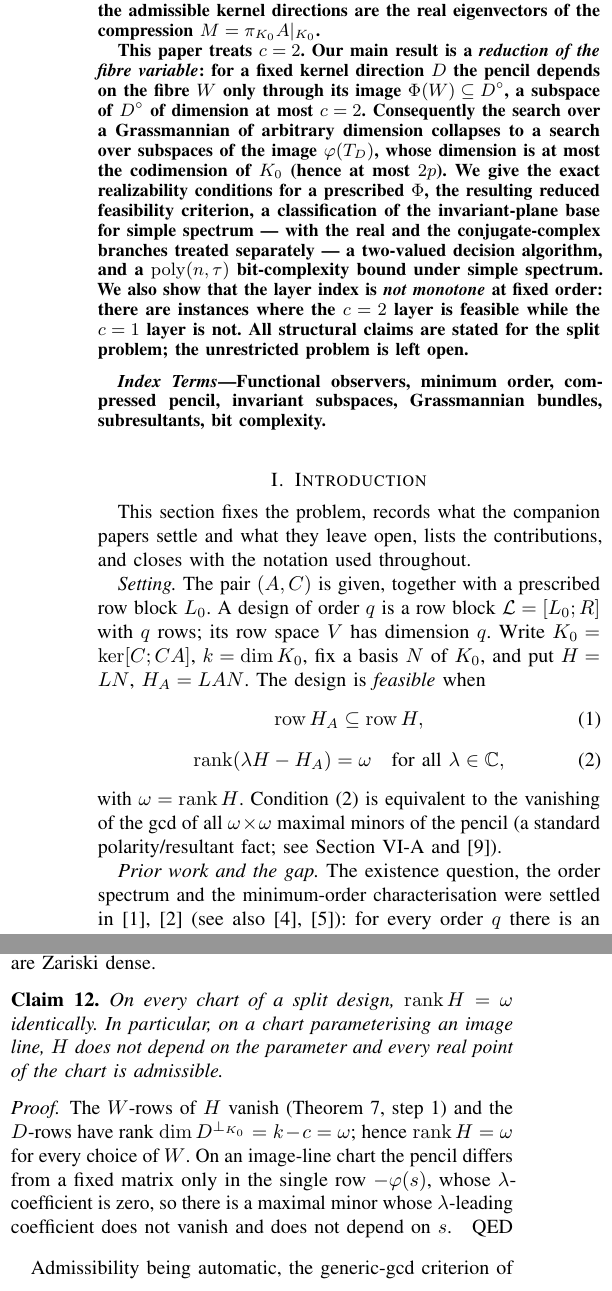
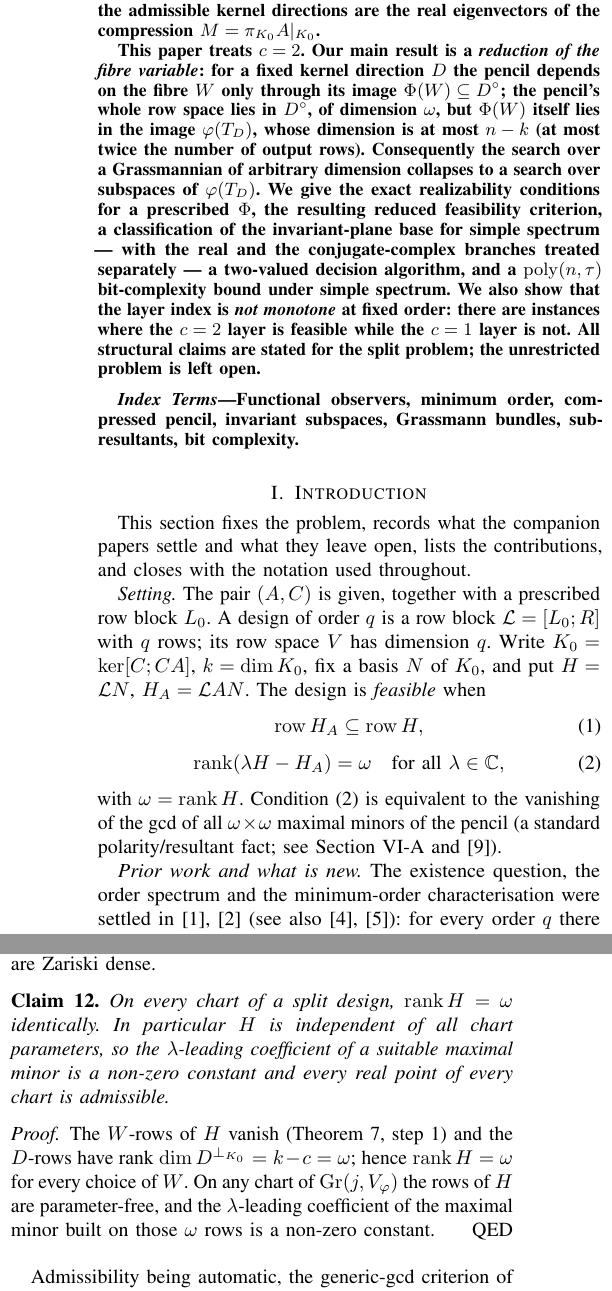
Before and after one commit to Zhengshuji/q1-functional-observer, a LaTeX paper (paper/paper_IV_c2.tex): two parts of the columns of pages 1 and 5 of 7, joined at a grey line, cut so that both start at the same text. Compiled offline with pdfLaTeX.

Commit message:
paper IV: author's F1-F8 patches applied; chart wording unified

```diff
--- a/paper/paper_IV_c2.tex
+++ b/paper/paper_IV_c2.tex
@@ -45,9 +45,10 @@ directions are the real eigenvectors of the compression $M=\pi_{K_0}A|_{K_0}$.
 
 This paper treats $c=2$. Our main result is a \emph{reduction of the fibre variable}: for a fixed kernel
 direction $D$ the pencil depends on the fibre $W$ only through its image
-$\Phi(W)\subseteq D^\circ$, a subspace of $D^\circ$ of dimension at most $c=2$. Consequently the search
-over a Grassmannian of arbitrary dimension collapses to a search over subspaces of the image
-$\varphi(T_D)$, whose dimension is at most the codimension of $K_0$ (hence at most $2p$). We
+$\Phi(W)\subseteq D^\circ$; the pencil's whole row space lies in $D^\circ$, of dimension $\omega$, but
+$\Phi(W)$ itself lies in the image $\varphi(T_D)$, whose dimension is at most $n-k$ (at most twice the
+number of output rows). Consequently the search over a Grassmannian of arbitrary dimension collapses to
+a search over subspaces of $\varphi(T_D)$. We
 give the exact realizability conditions for a prescribed $\Phi$, the resulting reduced feasibility
 criterion, a classification of the invariant-plane base for simple spectrum --- with the real and the
 conjugate-complex branches treated separately --- a two-valued decision algorithm, and a
@@ -58,7 +59,7 @@ left open.
 \end{abstract}
 
 \begin{IEEEkeywords}
-Functional observers, minimum order, compressed pencil, invariant subspaces, Grassmannian bundles,
+Functional observers, minimum order, compressed pencil, invariant subspaces, Grassmann bundles,
 subresultants, bit complexity.
 \end{IEEEkeywords}
 
@@ -69,7 +70,7 @@ lists the contributions, and closes with the notation used throughout.
 
 \emph{Setting.} The pair $(A,C)$ is given, together with a prescribed row block $L_0$. A design of order
 $q$ is a row block $\mathcal L=[L_0;R]$ with $q$ rows; its row space $V$ has dimension $q$. Write
-$K_0=\ker[C;CA]$, $k=\dim K_0$, fix a basis $N$ of $K_0$, and put $H=LN$, $H_A=LAN$. The design is
+$K_0=\ker[C;CA]$, $k=\dim K_0$, fix a basis $N$ of $K_0$, and put $H=\mathcal L N$, $H_A=\mathcal L AN$. The design is
 \emph{feasible} when
 \begin{equation}\label{eq:5a}
 \row H_A\subseteq\row H,
@@ -81,7 +82,7 @@ with $\omega=\rank H$. Condition~\eqref{eq:5b} is equivalent to the vanishing of
 $\omega\times\omega$ maximal minors of the pencil (a standard polarity/resultant fact; see
 Section~\ref{sec:admissible} and \cite{vzgg13}).
 
-\emph{Prior work and the gap.} The existence question, the order spectrum and the minimum-order
+\emph{Prior work and what is new.} The existence question, the order spectrum and the minimum-order
 characterisation were settled in \cite{companion1}, \cite{companion2} (see also \cite{fer26a},
 \cite{fer26b}): for every order $q$ there is an exact criterion, and the feasible orders are monotone and
 saturate. The \emph{complexity} of the general decision problem remains open. In \cite{companion3} the
@@ -607,16 +615,16 @@ the generic gcd degree is a lower bound on every admissible point, and that the
 constant forces the chart to contain a real feasible point whenever the real points are Zariski dense.
 
 \begin{claim}\label{clm:admissible}
-On every chart of a split design, $\rank H=\omega$ identically. In particular, on a chart parameterising
-an image line, $H$ does not depend on the parameter and every real point of the chart is admissible.
+On every chart of a split design, $\rank H=\omega$ identically. In particular $H$ is independent of all
+chart parameters, so the $\lambda$-leading coefficient of a suitable maximal minor is a non-zero constant
+and every real point of every chart is admissible.
 \end{claim}
 
 \begin{proof}
 The $W$-rows of $H$ vanish (Theorem~\ref{thm:reduction}, step 1) and the $D$-rows have rank
-$\dim D^{\perp_{K_0}}=k-c=\omega$; hence $\rank H=\omega$ for every choice of $W$. On an image-line chart
-the pencil differs from a fixed matrix only in the single row $-\varphi(s)$, whose $\lambda$-coefficient
-is zero, so there is a maximal minor whose $\lambda$-leading coefficient does not vanish and does not
-depend on $s$.
+$\dim D^{\perp_{K_0}}=k-c=\omega$; hence $\rank H=\omega$ for every choice of $W$. On any chart of
+$\Gr(j,V_\varphi)$ the rows of $H$ are parameter-free, and the $\lambda$-leading coefficient of the
+maximal minor built on those $\omega$ rows is a non-zero constant.
 \end{proof}
 
 Admissibility being automatic, the generic-gcd criterion of \cite{companion3} becomes an exact test rather
```
Also changed, not shown: paper/paper_IV_c2.pdf, paper/paper_IV_c2.tex (45 more changed lines).
